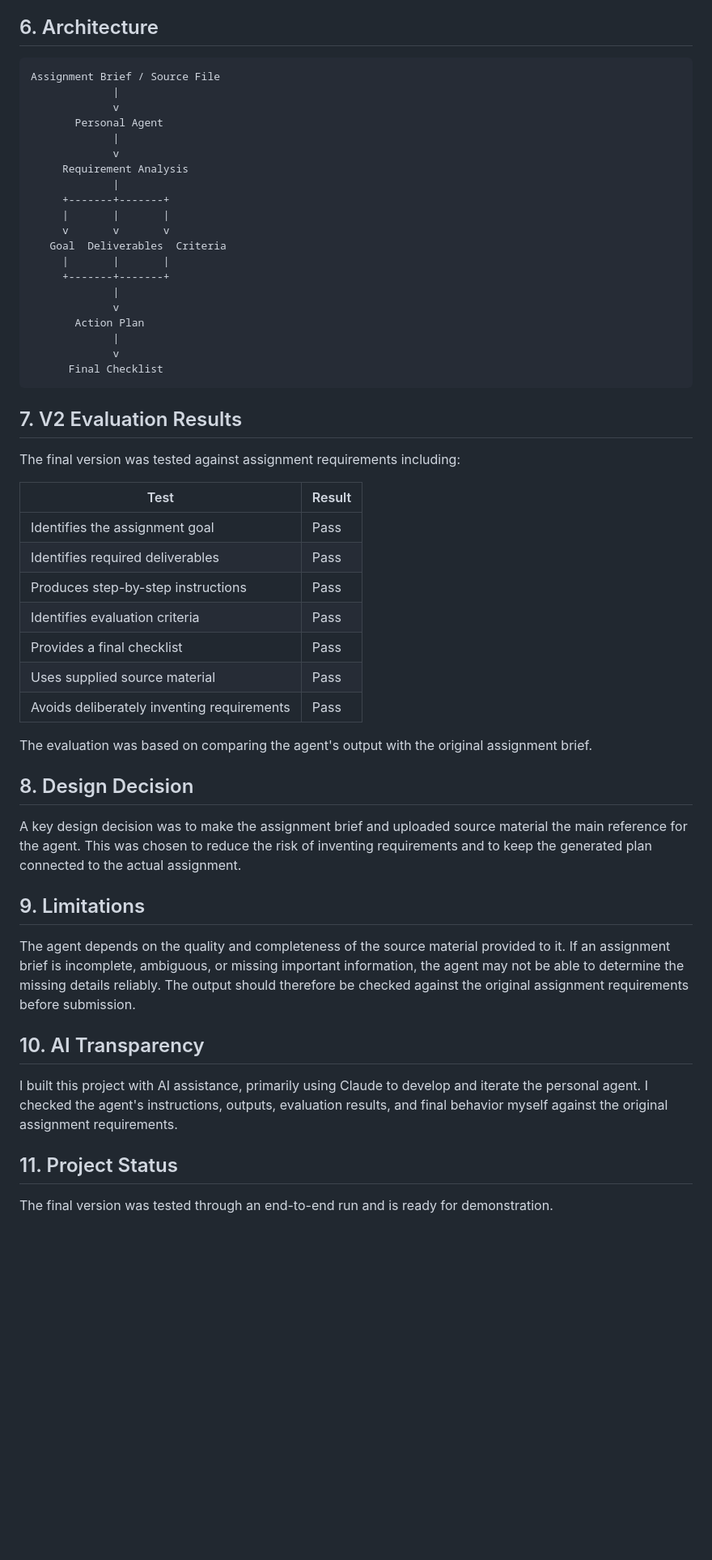
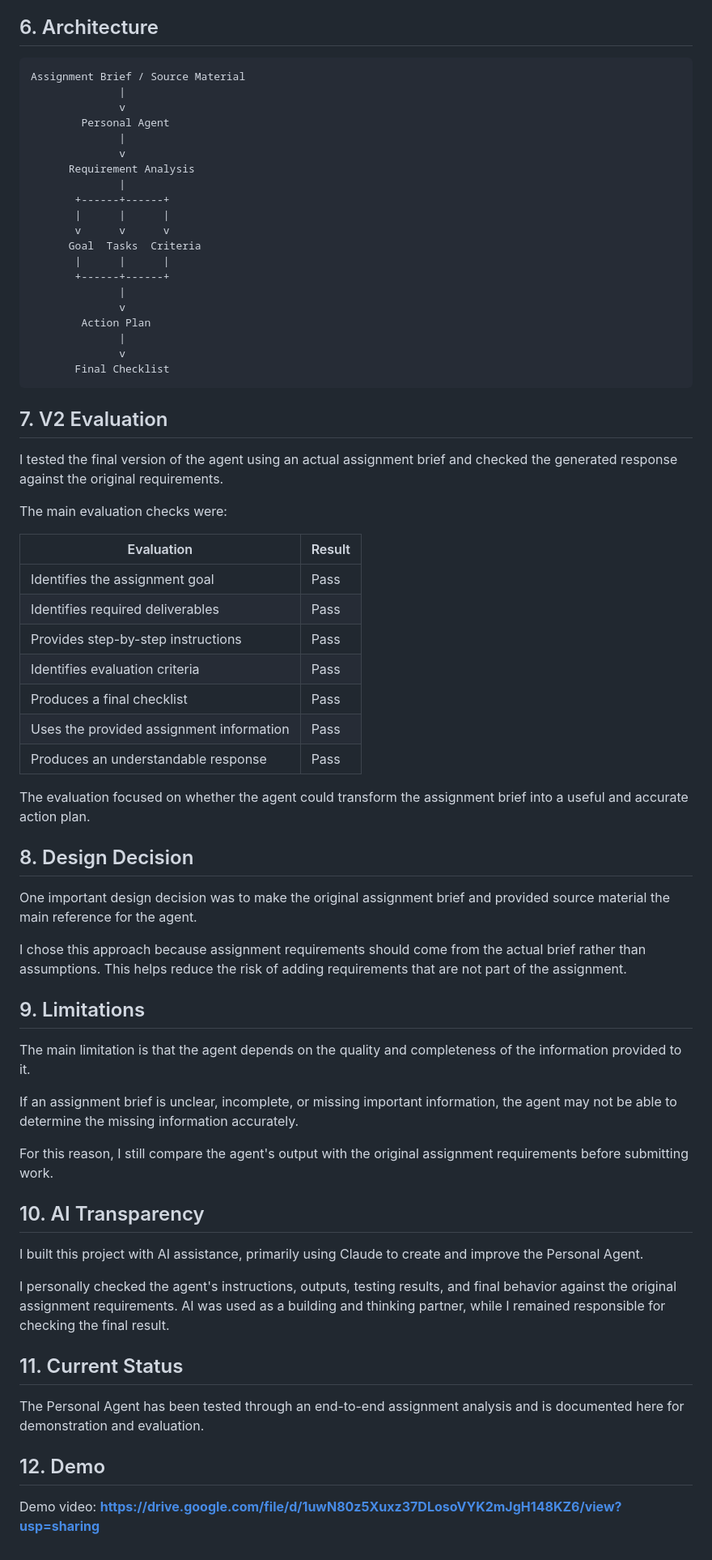
Before and after one commit to inshrah-malik/week8-submission, a Markdown page: README.md, the part around one of its changes. Shown at 81% size. Drawn GitHub-style; blank space fills up the shorter version.

````diff
--- a/README.md
+++ b/README.md
@@ -54,56 +62,70 @@ The agent organizes the assignment into:
 ## 6. Architecture
 
 ```text
-Assignment Brief / Source File
-             |
-             v
-       Personal Agent
-             |
-             v
-     Requirement Analysis
-             |
-     +-------+-------+
-     |       |       |
-     v       v       v
-   Goal  Deliverables  Criteria
-     |       |       |
-     +-------+-------+
-             |
-             v
-       Action Plan
-             |
-             v
-      Final Checklist
+Assignment Brief / Source Material
+              |
+              v
+        Personal Agent
+              |
+              v
+      Requirement Analysis
+              |
+       +------+------+
+       |      |      |
+       v      v      v
+      Goal  Tasks  Criteria
+       |      |      |
+       +------+------+
+              |
+              v
+        Action Plan
+              |
+              v
+       Final Checklist
 ```
 
-## 7. V2 Evaluation Results
+## 7. V2 Evaluation
 
-The final version was tested against assignment requirements including:
+I tested the final version of the agent using an actual assignment brief and checked the generated response against the original requirements.
 
-| Test                                       | Result |
-| ------------------------------------------ | ------ |
-| Identifies the assignment goal             | Pass   |
-| Identifies required deliverables           | Pass   |
-| Produces step-by-step instructions         | Pass   |
-| Identifies evaluation criteria             | Pass   |
-| Provides a final checklist                 | Pass   |
-| Uses supplied source material              | Pass   |
-| Avoids deliberately inventing requirements | Pass   |
+The main evaluation checks were:
 
-The evaluation was based on comparing the agent's output with the original assignment brief.
+| Evaluation                               | Result |
+| ---------------------------------------- | ------ |
+| Identifies the assignment goal           | Pass   |
+| Identifies required deliverables         | Pass   |
+| Provides step-by-step instructions       | Pass   |
+| Identifies evaluation criteria           | Pass   |
+| Produces a final checklist               | Pass   |
+| Uses the provided assignment information | Pass   |
+| Produces an understandable response      | Pass   |
+
+The evaluation focused on whether the agent could transform the assignment brief into a useful and accurate action plan.
 
 ## 8. Design Decision
 
-A key design decision was to make the assignment brief and uploaded source material the main reference for the agent. This was chosen to reduce the risk of inventing requirements and to keep the generated plan connected to the actual assignment.
+One important design decision was to make the original assignment brief and provided source material the main reference for the agent.
+
+I chose this approach because assignment requirements should come from the actual brief rather than assumptions. This helps reduce the risk of adding requirements that are not part of the assignment.
 
 ## 9. Limitations
 
-The agent depends on the quality and completeness of the source material provided to it. If an assignment brief is incomplete, ambiguous, or missing important information, the agent may not be able to determine the missing details reliably. The output should therefore be checked against the original assignment requirements before submission.
+The main limitation is that the agent depends on the quality and completeness of the information provided to it.
+
+If an assignment brief is unclear, incomplete, or missing important information, the agent may not be able to determine the missing information accurately.
+
+For this reason, I still compare the agent's output with the original assignment requirements before submitting work.
 
 ## 10. AI Transparency
 
-I built this project with AI assistance, primarily using Claude to develop and iterate the personal agent. I checked the agent's instructions, outputs, evaluation results, and final behavior myself against the original assignment requirements.
+I built this project with AI assistance, primarily using Claude to create and improve the Personal Agent.
 
-## 11. Project Status
+I personally checked the agent's instructions, outputs, testing results, and final behavior against the original assignment requirements. AI was used as a building and thinking partner, while I remained responsible for checking the final result.
 
-The final version was tested through an end-to-end run and is ready for demonstration.
+## 11. Current Status
+
+The Personal Agent has been tested through an end-to-end assignment analysis and is documented here for demonstration and evaluation.
+
+## 12. Demo
+
+Demo video: **https://drive.google.com/file/d/1uwN80z5Xuxz37DLosoVYK2mJgH148KZ6/view?usp=sharing**
````
Also changed, not shown: other parts of README.md (+44 -36 lines).
